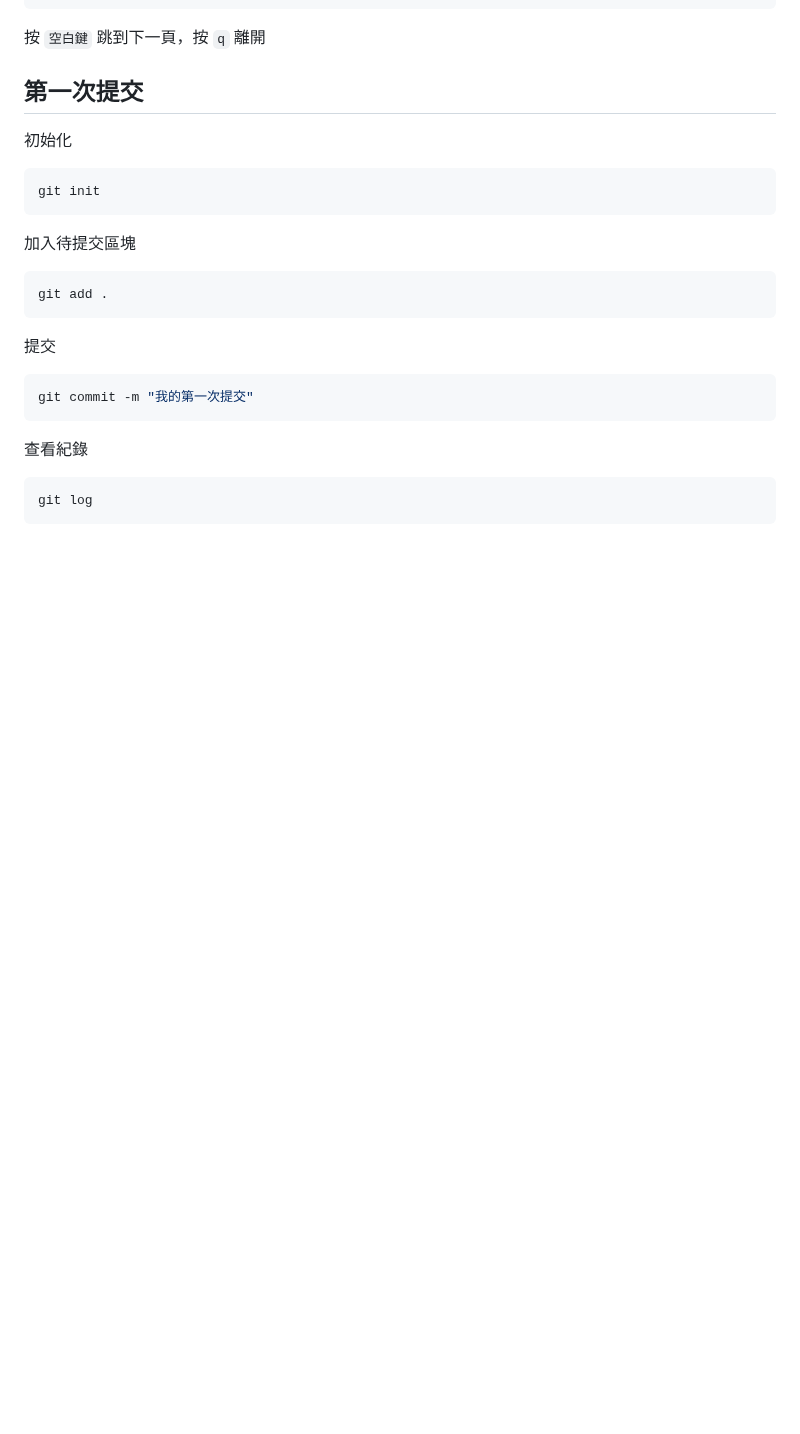
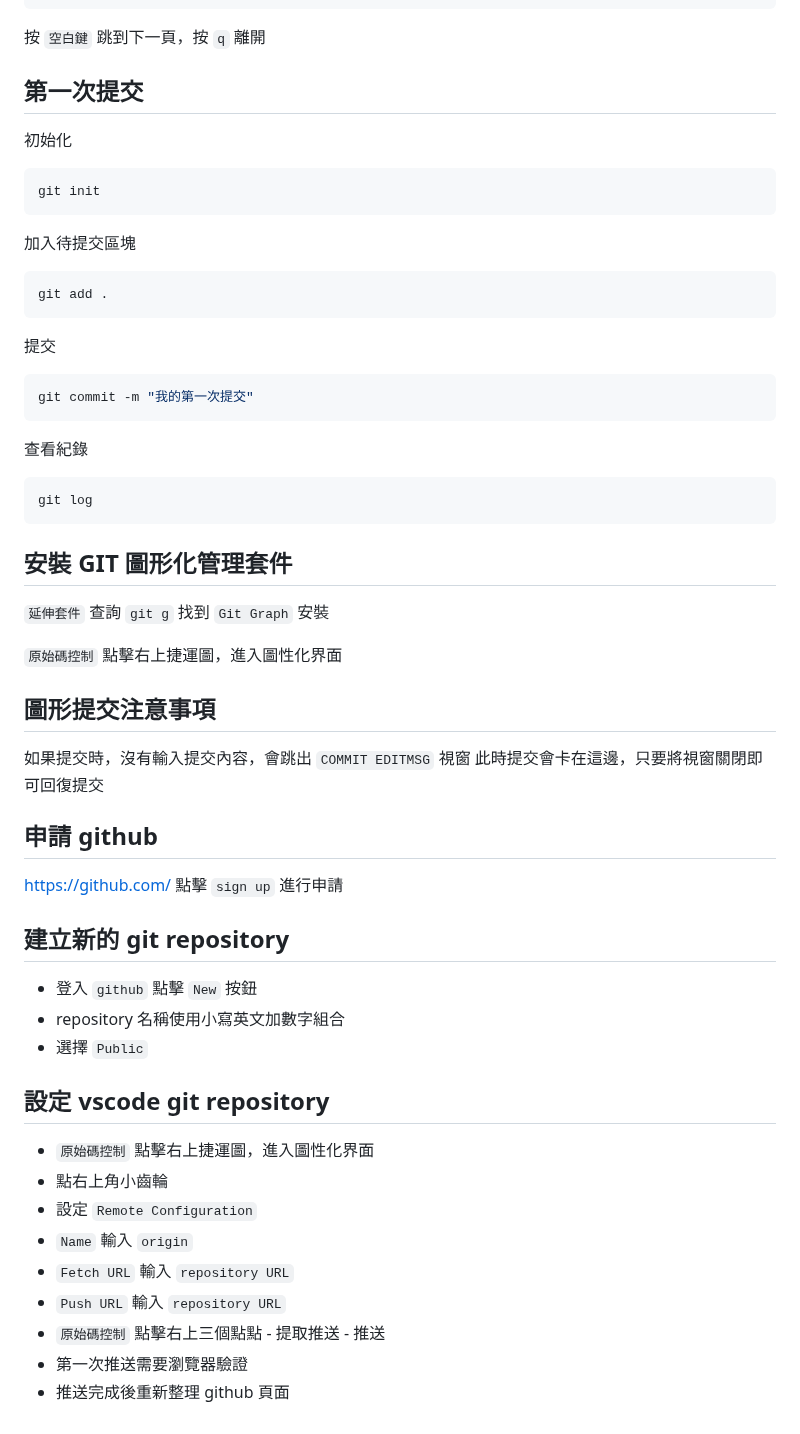
Before and after one commit to davidworker/frontend20231217, a Markdown page: 20231217.md, the part around the change. Drawn GitHub-style; blank space fills up the shorter version.

Commit message:
推送 github 說明

````diff
--- a/20231217.md
+++ b/20231217.md
@@ -142,3 +142,36 @@ git commit -m "我的第一次提交"
 ```shell
 git log
 ```
+
+## 安裝 GIT 圖形化管理套件
+
+`延伸套件` 查詢 `git g` 找到 `Git Graph` 安裝
+
+`原始碼控制` 點擊右上捷運圖，進入圖性化界面
+
+## 圖形提交注意事項
+
+如果提交時，沒有輸入提交內容，會跳出 `COMMIT EDITMSG` 視窗
+此時提交會卡在這邊，只要將視窗關閉即可回復提交
+
+## 申請 github
+
+https://github.com/ 點擊 `sign up` 進行申請
+
+## 建立新的 git repository
+
+- 登入 `github` 點擊 `New` 按鈕
+- repository 名稱使用小寫英文加數字組合
+- 選擇 `Public`
+
+## 設定 vscode git repository
+
+- `原始碼控制` 點擊右上捷運圖，進入圖性化界面
+- 點右上角小齒輪
+- 設定 `Remote Configuration`
+- `Name` 輸入 `origin`
+- `Fetch URL` 輸入 `repository URL`
+- `Push URL` 輸入 `repository URL`
+- `原始碼控制`  點擊右上三個點點 - 提取推送 - 推送
+- 第一次推送需要瀏覽器驗證
+- 推送完成後重新整理 github 頁面
````
